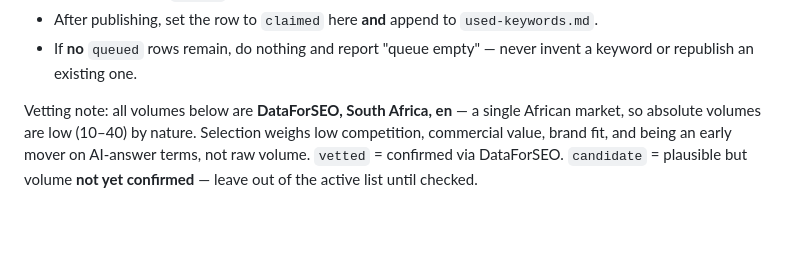
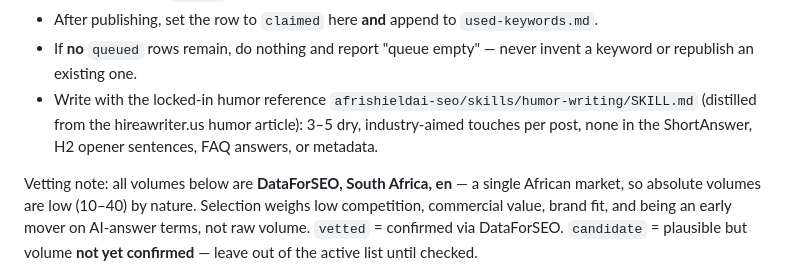
Before and after one commit to benji4563/afrishield-ai-seo, a Markdown page: ai-seo/marketing-site/content-queue.md, the part around the change. GitHub-like rendering; blank space fills up the shorter version.

Commit message:
content-queue: poster writes with locked-in humor reference

```diff
--- a/ai-seo/marketing-site/content-queue.md
+++ b/ai-seo/marketing-site/content-queue.md
@@ -17,6 +17,10 @@ Rules for the poster:
 - After publishing, set the row to `claimed` here **and** append to `used-keywords.md`.
 - If **no** `queued` rows remain, do nothing and report "queue empty" — never invent
   a keyword or republish an existing one.
+- Write with the locked-in humor reference
+  `afrishieldai-seo/skills/humor-writing/SKILL.md` (distilled from the
+  hireawriter.us humor article): 3–5 dry, industry-aimed touches per post, none
+  in the ShortAnswer, H2 opener sentences, FAQ answers, or metadata.
 
 Vetting note: all volumes below are **DataForSEO, South Africa, en** — a single
 African market, so absolute volumes are low (10–40) by nature. Selection weighs
```
